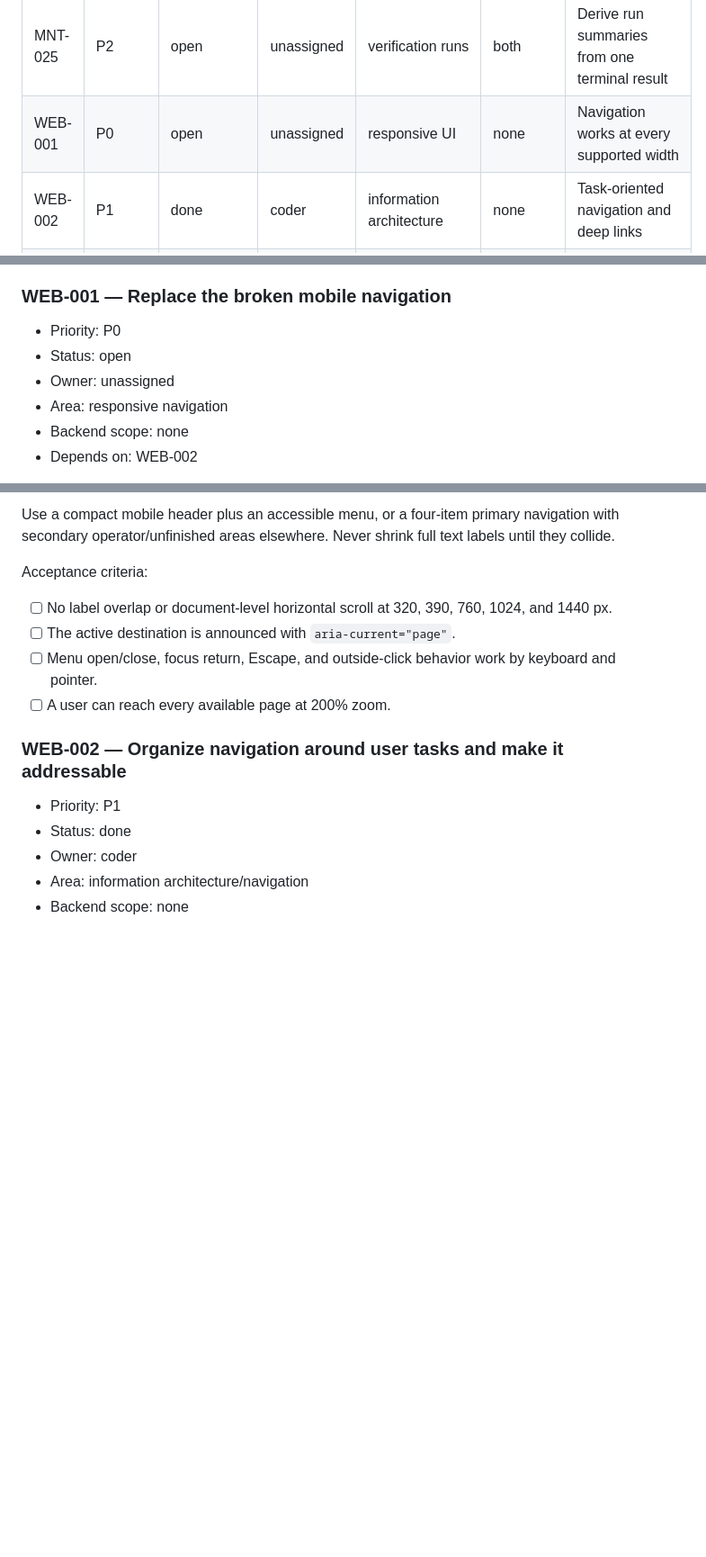
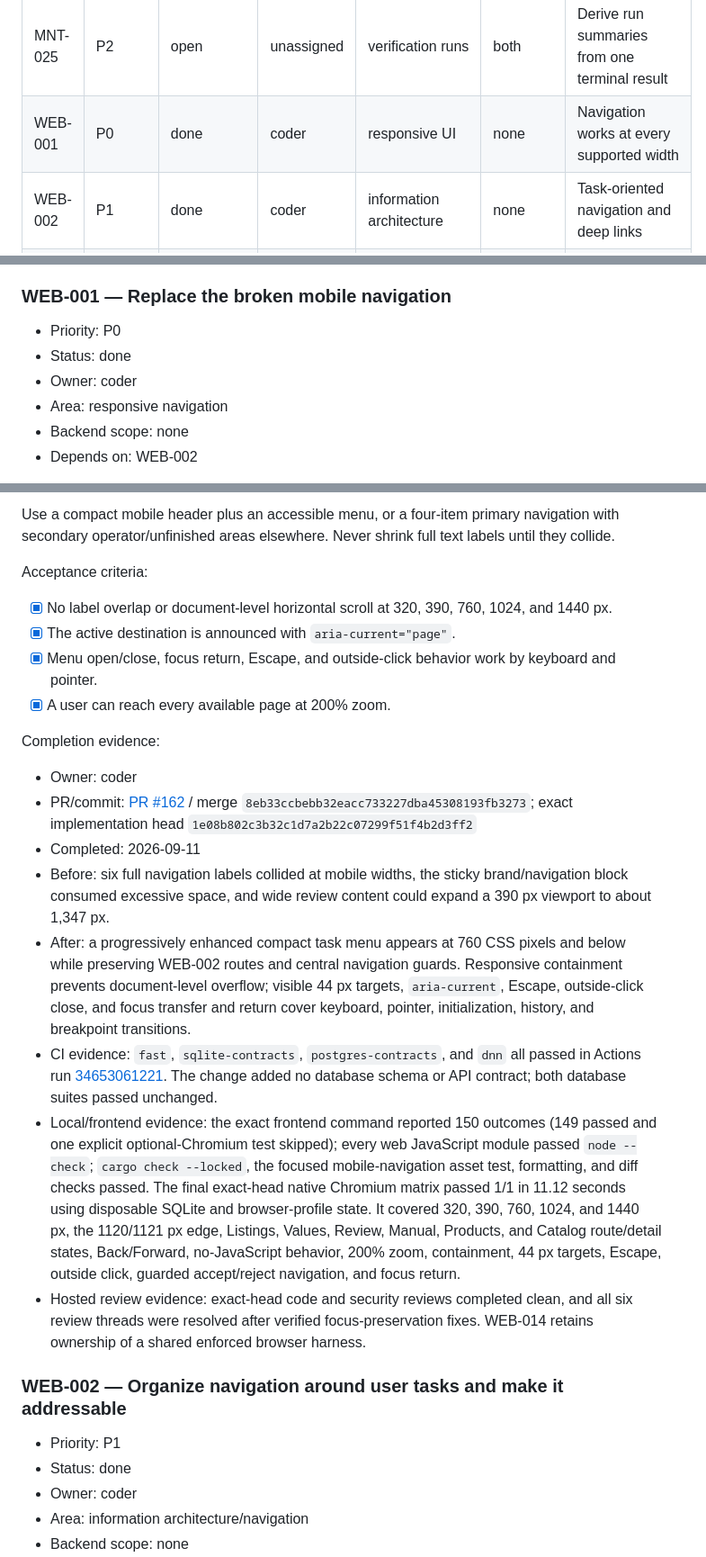
Before and after one commit to igelado/aircost, a Markdown page: docs/maintainability.md, 3 parts joined by grey strips. Shown at 90% size. Rendered like a GitHub page; blank space fills up the shorter version.

Commit message:
docs: record WEB-001 completion

```diff
--- a/docs/maintainability.md
+++ b/docs/maintainability.md
@@ -99,7 +99,7 @@ measurements when an item is completed.
 | MNT-023 | P1 | open | unassigned | capture contracts | both | One typed checkpoint and capture identity |
 | MNT-024 | P2 | open | unassigned | aircraft curation | both | Separate diagnostics from executable commands |
 | MNT-025 | P2 | open | unassigned | verification runs | both | Derive run summaries from one terminal result |
-| WEB-001 | P0 | open | unassigned | responsive UI | none | Navigation works at every supported width |
+| WEB-001 | P0 | done | coder | responsive UI | none | Navigation works at every supported width |
 | WEB-002 | P1 | done | coder | information architecture | none | Task-oriented navigation and deep links |
 | WEB-003 | P1 | open | unassigned | listings UX | none | Progressive listing discovery and useful zero state |
 | WEB-004 | P1 | open | unassigned | review UX | none | A comprehensible review work queue |
@@ -1089,8 +1089,8 @@ Acceptance criteria:
 ### WEB-001 — Replace the broken mobile navigation
 
 - Priority: P0
-- Status: open
-- Owner: unassigned
+- Status: done
+- Owner: coder
 - Area: responsive navigation
 - Backend scope: none
 - Depends on: WEB-002
@@ -1113,12 +1113,47 @@ full text labels until they collide.
 
 Acceptance criteria:
 
-- [ ] No label overlap or document-level horizontal scroll at 320, 390, 760,
+- [x] No label overlap or document-level horizontal scroll at 320, 390, 760,
       1024, and 1440 px.
-- [ ] The active destination is announced with `aria-current="page"`.
-- [ ] Menu open/close, focus return, Escape, and outside-click behavior work by
+- [x] The active destination is announced with `aria-current="page"`.
+- [x] Menu open/close, focus return, Escape, and outside-click behavior work by
       keyboard and pointer.
-- [ ] A user can reach every available page at 200% zoom.
+- [x] A user can reach every available page at 200% zoom.
+
+Completion evidence:
+
+- Owner: coder
+- PR/commit: [PR #162](https://github.com/igelado/aircost/pull/162) / merge
+  `8eb33ccbebb32eacc733227dba45308193fb3273`; exact implementation head
+  `1e08b802c3b32c1d7a2b22c07299f51f4b2d3ff2`
+- Completed: 2026-09-11
+- Before: six full navigation labels collided at mobile widths, the sticky
+  brand/navigation block consumed excessive space, and wide review content
+  could expand a 390 px viewport to about 1,347 px.
+- After: a progressively enhanced compact task menu appears at 760 CSS pixels
+  and below while preserving WEB-002 routes and central navigation guards.
+  Responsive containment prevents document-level overflow; visible 44 px
+  targets, `aria-current`, Escape, outside-click close, and focus transfer and
+  return cover keyboard, pointer, initialization, history, and breakpoint
+  transitions.
+- CI evidence: `fast`, `sqlite-contracts`, `postgres-contracts`, and `dnn` all
+  passed in Actions run
+  [34653061221](https://github.com/igelado/aircost/actions/runs/34653061221).
+  The change added no database schema or API contract; both database suites
+  passed unchanged.
+- Local/frontend evidence: the exact frontend command reported 150 outcomes
+  (149 passed and one explicit optional-Chromium test skipped); every web
+  JavaScript module passed `node --check`; `cargo check --locked`, the focused
+  mobile-navigation asset test, formatting, and diff checks passed. The final
+  exact-head native Chromium matrix passed 1/1 in 11.12 seconds using disposable
+  SQLite and browser-profile state. It covered 320, 390, 760, 1024, and 1440 px,
+  the 1120/1121 px edge, Listings, Values, Review, Manual, Products, and Catalog
+  route/detail states, Back/Forward, no-JavaScript behavior, 200% zoom,
+  containment, 44 px targets, Escape, outside click, guarded accept/reject
+  navigation, and focus return.
+- Hosted review evidence: exact-head code and security reviews completed clean,
+  and all six review threads were resolved after verified focus-preservation
+  fixes. WEB-014 retains ownership of a shared enforced browser harness.
 
 ### WEB-002 — Organize navigation around user tasks and make it addressable
 
```
